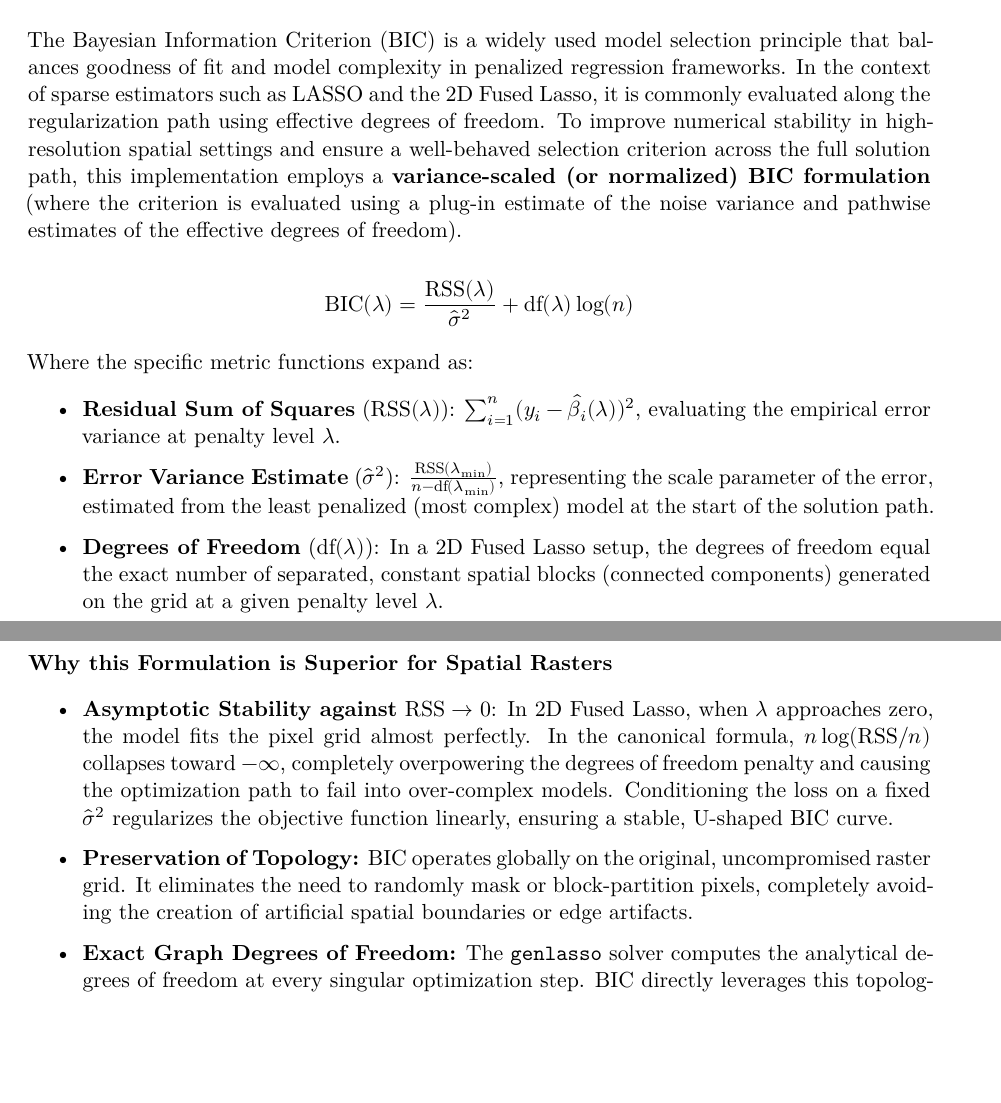
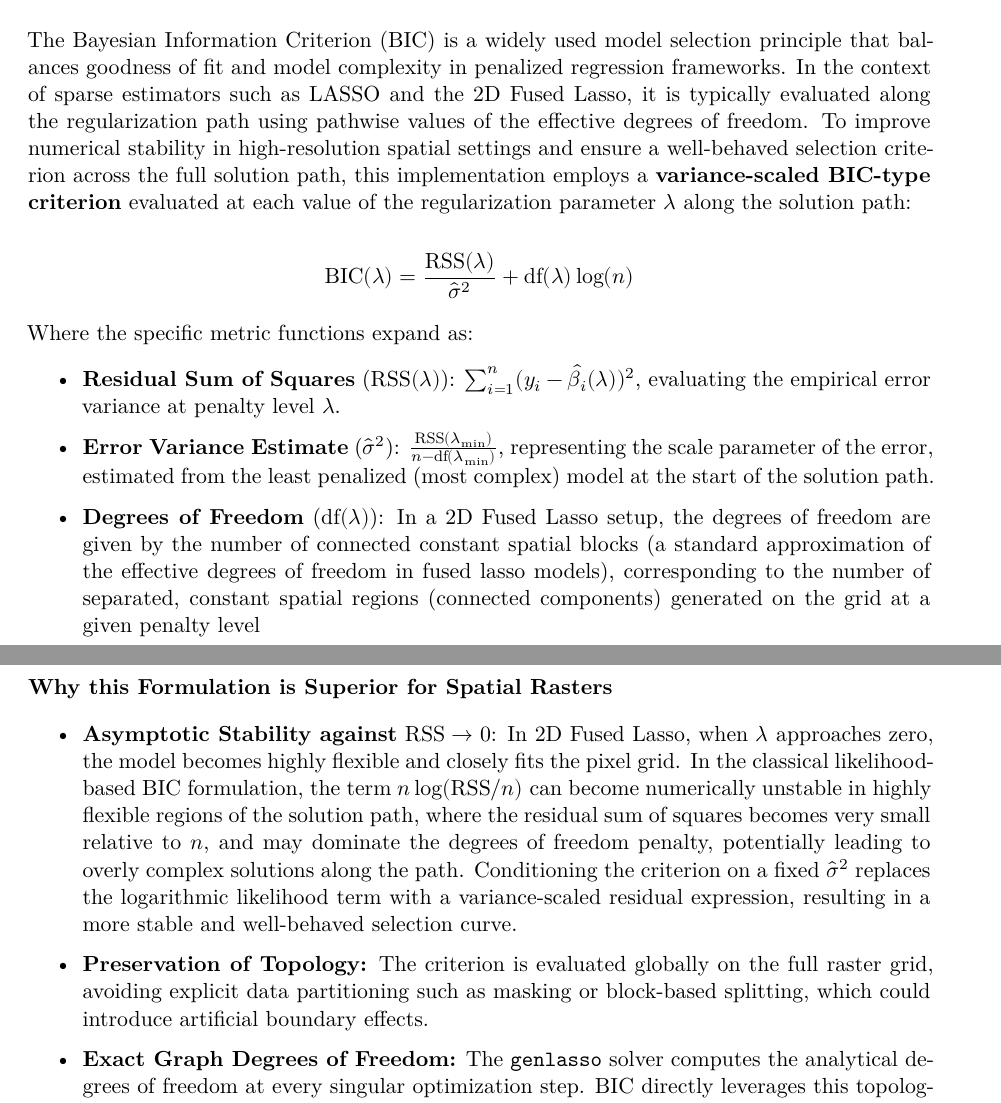
Before and after one commit to artessari/MasterThesis_spatioTemporalFusedLasso, a Quarto document (03_fusedlasso_1D_2D.qmd): two parts of pages 16 and 17 of 29 before the commit and two parts of pages 16 and 17 of 30 after it, joined at a grey line, cut so that both start at the same text, the shorter picture padded with empty space. Rendered offline with R 4.5, knitr and Pandoc in place of Quarto, then LaTeX, with nearby package versions; some code elsewhere in the file could not run offline.

Commit message:
Introduce Pathwise Scaled BIC criterion for regularization parameter selection

```diff
--- a/03_fusedlasso_1D_2D.qmd
+++ b/03_fusedlasso_1D_2D.qmd
@@ -612,7 +612,7 @@ text(x = log(lambda_opt_bic) + 0.1,
 
 ### Option B(2) — Lambda Selection via Pathwise Scaled BIC
 
-The Bayesian Information Criterion (BIC) is a widely used model selection principle that balances goodness of fit and model complexity in penalized regression frameworks. In the context of sparse estimators such as LASSO and the 2D Fused Lasso, it is commonly evaluated along the regularization path using effective degrees of freedom. To improve numerical stability in high-resolution spatial settings and ensure a well-behaved selection criterion across the full solution path, this implementation employs a **variance-scaled (or normalized) BIC formulation** (where the criterion is evaluated using a plug-in estimate of the noise variance and pathwise estimates of the effective degrees of freedom).
+The Bayesian Information Criterion (BIC) is a widely used model selection principle that balances goodness of fit and model complexity in penalized regression frameworks. In the context of sparse estimators such as LASSO and the 2D Fused Lasso, it is typically evaluated along the regularization path using pathwise values of the effective degrees of freedom. To improve numerical stability in high-resolution spatial settings and ensure a well-behaved selection criterion across the full solution path, this implementation employs a **variance-scaled BIC-type criterion** evaluated at each value of the regularization parameter $\lambda$ along the solution path:
 
 $$\text{BIC}(\lambda) = \frac{\text{RSS}(\lambda)}{\hat{\sigma}^2} + \text{df}(\lambda) \log(n)$$
 
@@ -622,13 +622,13 @@ Where the specific metric functions expand as:
 
 - **Error Variance Estimate** ($\hat{\sigma}^2$): $\frac{\text{RSS}(\lambda_{\min})}{n - \text{df}(\lambda_{\min})}$, representing the scale parameter of the error, estimated from the least penalized (most complex) model at the start of the solution path.
 
-- **Degrees of Freedom** ($\text{df}(\lambda)$): In a 2D Fused Lasso setup, the degrees of freedom equal the exact number of separated, constant spatial blocks (connected components) generated on the grid at a given penalty level $\lambda$.
+- **Degrees of Freedom** ($\text{df}(\lambda)$): In a 2D Fused Lasso setup, the degrees of freedom are given by the number of connected constant spatial blocks (a standard approximation of the effective degrees of freedom in fused lasso models), corresponding to the number of separated, constant spatial regions (connected components) generated on the grid at a given penalty level
 
 **Why this Formulation is Superior for Spatial Rasters**
 
-- **Asymptotic Stability against** $\text{RSS} \to 0$: In 2D Fused Lasso, when $\lambda$ approaches zero, the model fits the pixel grid almost perfectly. In the canonical formula, $n \log(\text{RSS}/n)$ collapses toward $-\infty$, completely overpowering the degrees of freedom penalty and causing the optimization path to fail into over-complex models. Conditioning the loss on a fixed $\hat{\sigma}^2$ regularizes the objective function linearly, ensuring a stable, U-shaped BIC curve.
+- **Asymptotic Stability against** $\text{RSS} \to 0$: In 2D Fused Lasso, when $\lambda$ approaches zero, the model becomes highly flexible and closely fits the pixel grid. In the classical likelihood-based BIC formulation, the term $n \log(\text{RSS}/n)$ can become numerically unstable in highly flexible regions of the solution path, where the residual sum of squares becomes very small relative to $n$, and may dominate the degrees of freedom penalty, potentially leading to overly complex solutions along the path. Conditioning the criterion on a fixed $\hat{\sigma}^2$ replaces the logarithmic likelihood term with a variance-scaled residual expression, resulting in a more stable and well-behaved selection curve.
 
-- **Preservation of Topology:** BIC operates globally on the original, uncompromised raster grid. It eliminates the need to randomly mask or block-partition pixels, completely avoiding the creation of artificial spatial boundaries or edge artifacts.
+- **Preservation of Topology:** The criterion is evaluated globally on the full raster grid, avoiding explicit data partitioning such as masking or block-based splitting, which could introduce artificial boundary effects.
 
 - **Exact Graph Degrees of Freedom:** The `genlasso` solver computes the analytical degrees of freedom at every singular optimization step. BIC directly leverages this topological information, penalizing models that create too many fragmented urban components.
 
```
Also changed, not shown: 03_fusedlasso_1D_2D.qmd (4 more changed lines).
